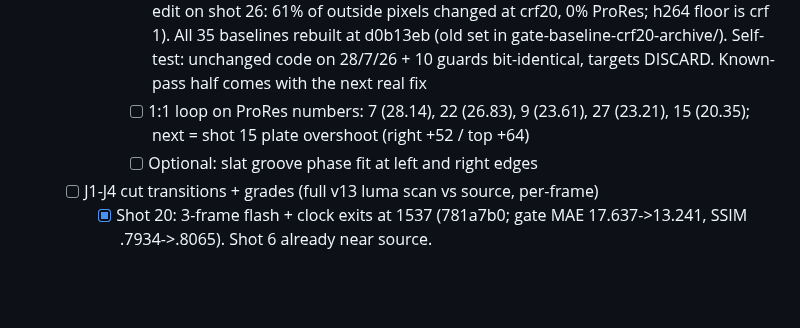
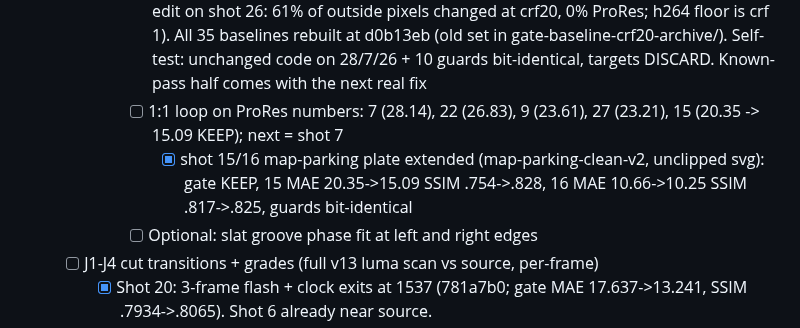
Before and after one commit to Lemonef/AI-video, a Markdown page: docs/TODO.md, the part around the change. Drawn GitHub-style; blank space fills up the shorter version.

Commit message:
docs(todo): shot 15/16 plate KEEP, loop next = shot 7
Co-Authored-By: Claude Opus 5.5 <noreply@anthropic.com>

```diff
--- a/docs/TODO.md
+++ b/docs/TODO.md
@@ -39,7 +39,8 @@
          - [x] 28 rule card above grade + fade timing + no clock (8217b3e: 15.72->12.16, SSIM .701->.715)
          - [ ] Later: shot 28 lead pose (source arms behind back), shot 22 shutter light
        - [x] Gate flaw: crf20 encode spill. Gate now renders ProRes 4444 (d0b13eb; badge-only edit on shot 26: 61% of outside pixels changed at crf20, 0% ProRes; h264 floor is crf 1). All 35 baselines rebuilt at d0b13eb (old set in gate-baseline-crf20-archive/). Self-test: unchanged code on 28/7/26 + 10 guards bit-identical, targets DISCARD. Known-pass half comes with the next real fix
-       - [ ] 1:1 loop on ProRes numbers: 7 (28.14), 22 (26.83), 9 (23.61), 27 (23.21), 15 (20.35); next = shot 15 plate overshoot (right +52 / top +64)
+       - [ ] 1:1 loop on ProRes numbers: 7 (28.14), 22 (26.83), 9 (23.61), 27 (23.21), 15 (20.35 -> 15.09 KEEP); next = shot 7
+         - [x] shot 15/16 map-parking plate extended (map-parking-clean-v2, unclipped svg): gate KEEP, 15 MAE 20.35->15.09 SSIM .754->.828, 16 MAE 10.66->10.25 SSIM .817->.825, guards bit-identical
        - [ ] Optional: slat groove phase fit at left and right edges
    - [ ] J1-J4 cut transitions + grades (full v13 luma scan vs source, per-frame)
      - [x] Shot 20: 3-frame flash + clock exits at 1537 (781a7b0; gate MAE 17.637->13.241, SSIM .7934->.8065). Shot 6 already near source.
```
